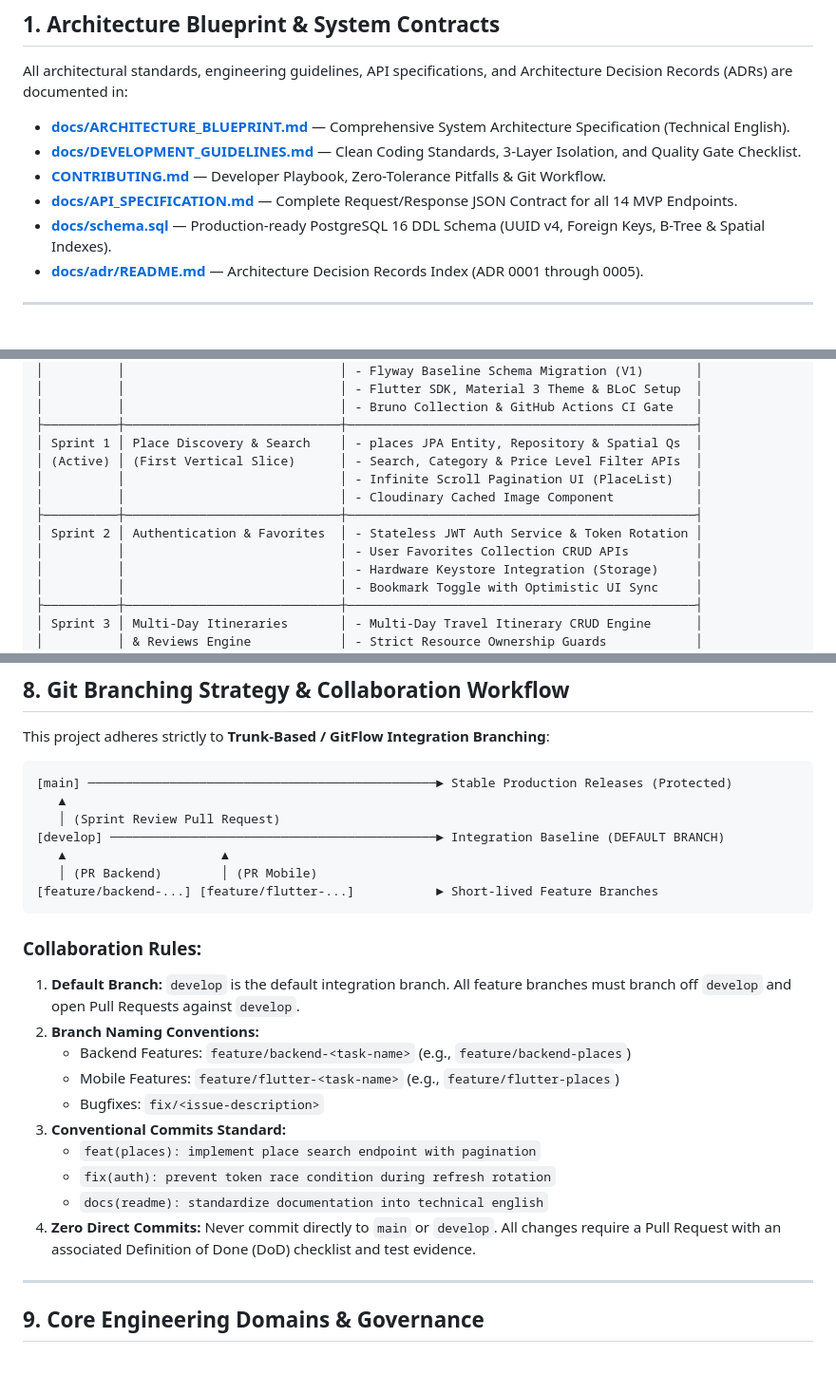
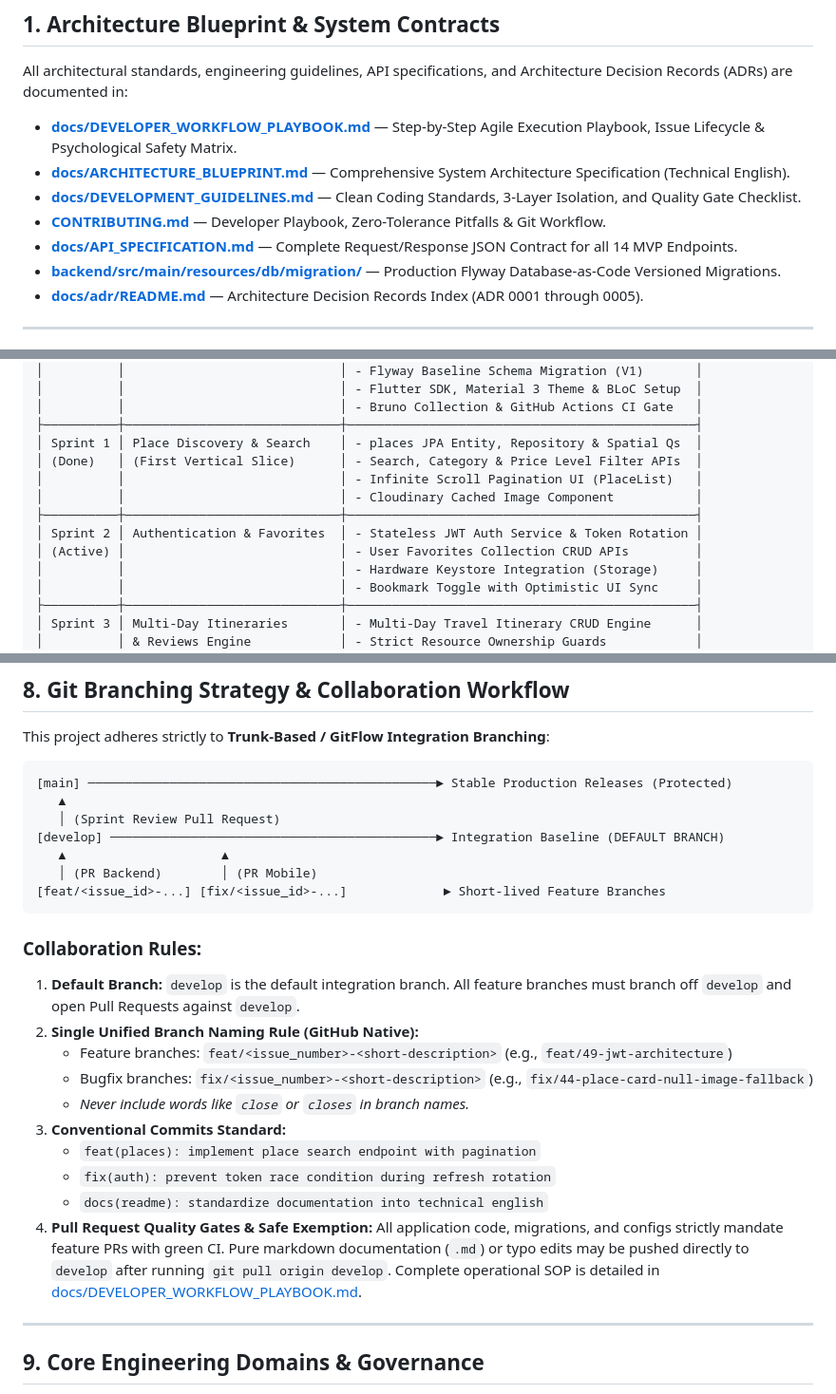
Before and after one commit to Varian08/smart-local-planner, a Markdown page: README.md, 3 parts joined by grey strips. Shown at 95% size. Rendered like a GitHub page; blank space fills up the shorter version.

Commit message:
docs: align readme and mobile guide with sprint roadmap and workflow playbook

````diff
--- a/README.md
+++ b/README.md
@@ -17,11 +17,12 @@
 
 All architectural standards, engineering guidelines, API specifications, and Architecture Decision Records (ADRs) are documented in:
 
+* **[docs/DEVELOPER_WORKFLOW_PLAYBOOK.md](docs/DEVELOPER_WORKFLOW_PLAYBOOK.md)** — Step-by-Step Agile Execution Playbook, Issue Lifecycle & Psychological Safety Matrix.
 * **[docs/ARCHITECTURE_BLUEPRINT.md](docs/ARCHITECTURE_BLUEPRINT.md)** — Comprehensive System Architecture Specification (Technical English).
 * **[docs/DEVELOPMENT_GUIDELINES.md](docs/DEVELOPMENT_GUIDELINES.md)** — Clean Coding Standards, 3-Layer Isolation, and Quality Gate Checklist.
 * **[CONTRIBUTING.md](CONTRIBUTING.md)** — Developer Playbook, Zero-Tolerance Pitfalls & Git Workflow.
 * **[docs/API_SPECIFICATION.md](docs/API_SPECIFICATION.md)** — Complete Request/Response JSON Contract for all 14 MVP Endpoints.
-* **[docs/schema.sql](docs/schema.sql)** — Production-ready PostgreSQL 16 DDL Schema (UUID v4, Foreign Keys, B-Tree & Spatial Indexes).
+* **[backend/src/main/resources/db/migration/](backend/src/main/resources/db/migration/)** — Production Flyway Database-as-Code Versioned Migrations.
 * **[docs/adr/README.md](docs/adr/README.md)** — Architecture Decision Records Index (ADR 0001 through 0005).
 
 ---
@@ -59,12 +60,12 @@ The platform follows an iterative **Agile / Scrum delivery lifecycle** partition
 │          │                             │ - Bruno Collection & GitHub Actions CI Gate   │
 ├──────────┼─────────────────────────────┼───────────────────────────────────────────────┤
 │ Sprint 1 │ Place Discovery & Search    │ - places JPA Entity, Repository & Spatial Qs  │
-│ (Active) │ (First Vertical Slice)      │ - Search, Category & Price Level Filter APIs  │
+│ (Done)   │ (First Vertical Slice)      │ - Search, Category & Price Level Filter APIs  │
 │          │                             │ - Infinite Scroll Pagination UI (PlaceList)   │
 │          │                             │ - Cloudinary Cached Image Component           │
 ├──────────┼─────────────────────────────┼───────────────────────────────────────────────┤
 │ Sprint 2 │ Authentication & Favorites  │ - Stateless JWT Auth Service & Token Rotation │
-│          │                             │ - User Favorites Collection CRUD APIs         │
+│ (Active) │                             │ - User Favorites Collection CRUD APIs         │
 │          │                             │ - Hardware Keystore Integration (Storage)     │
 │          │                             │ - Bookmark Toggle with Optimistic UI Sync     │
 ├──────────┼─────────────────────────────┼───────────────────────────────────────────────┤
@@ -229,20 +232,20 @@ This project adheres strictly to **Trunk-Based / GitFlow Integration Branching**
 [develop] ────────────────────────────────────────────► Integration Baseline (DEFAULT BRANCH)
    ▲                     ▲
    │ (PR Backend)        │ (PR Mobile)
-[feature/backend-...] [feature/flutter-...]           ► Short-lived Feature Branches
+[feat/<issue_id>-...] [fix/<issue_id>-...]             ► Short-lived Feature Branches
 ```
 
 ### Collaboration Rules:
 1. **Default Branch:** `develop` is the default integration branch. All feature branches must branch off `develop` and open Pull Requests against `develop`.
-2. **Branch Naming Conventions:**
-   - Backend Features: `feature/backend-<task-name>` (e.g., `feature/backend-places`)
-   - Mobile Features: `feature/flutter-<task-name>` (e.g., `feature/flutter-places`)
-   - Bugfixes: `fix/<issue-description>`
+2. **Single Unified Branch Naming Rule (GitHub Native):**
+   - Feature branches: `feat/<issue_number>-<short-description>` (e.g., `feat/49-jwt-architecture`)
+   - Bugfix branches: `fix/<issue_number>-<short-description>` (e.g., `fix/44-place-card-null-image-fallback`)
+   - *Never include words like `close` or `closes` in branch names.*
 3. **Conventional Commits Standard:**
    - `feat(places): implement place search endpoint with pagination`
    - `fix(auth): prevent token race condition during refresh rotation`
    - `docs(readme): standardize documentation into technical english`
-4. **Zero Direct Commits:** Never commit directly to `main` or `develop`. All changes require a Pull Request with an associated Definition of Done (DoD) checklist and test evidence.
+4. **Pull Request Quality Gates & Safe Exemption:** All application code, migrations, and configs strictly mandate feature PRs with green CI. Pure markdown documentation (`.md`) or typo edits may be pushed directly to `develop` after running `git pull origin develop`. Complete operational SOP is detailed in [docs/DEVELOPER_WORKFLOW_PLAYBOOK.md](docs/DEVELOPER_WORKFLOW_PLAYBOOK.md).
 
 ---
 
````
Also changed, not shown: other parts of README.md (+2 -0 lines), mobile/README.md (+3 -3 lines).
